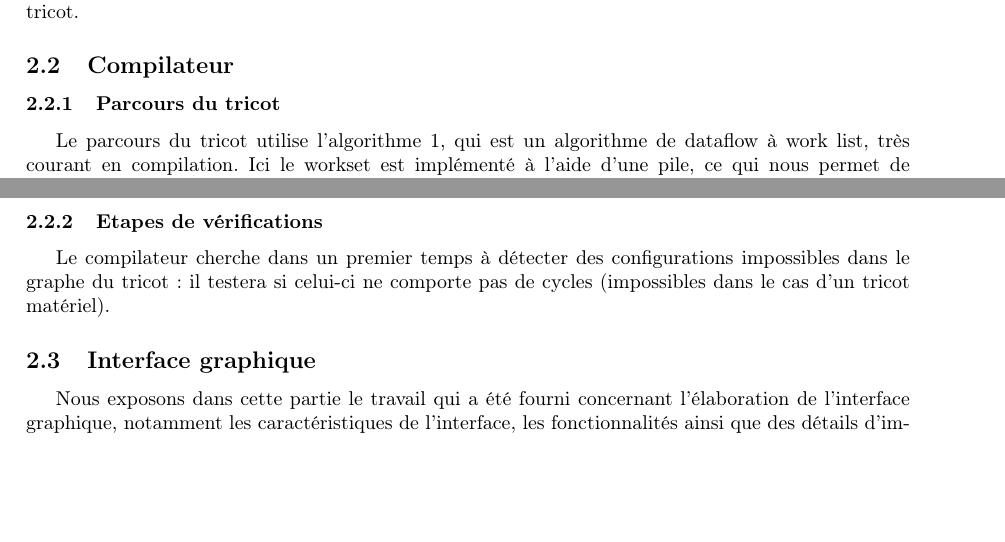
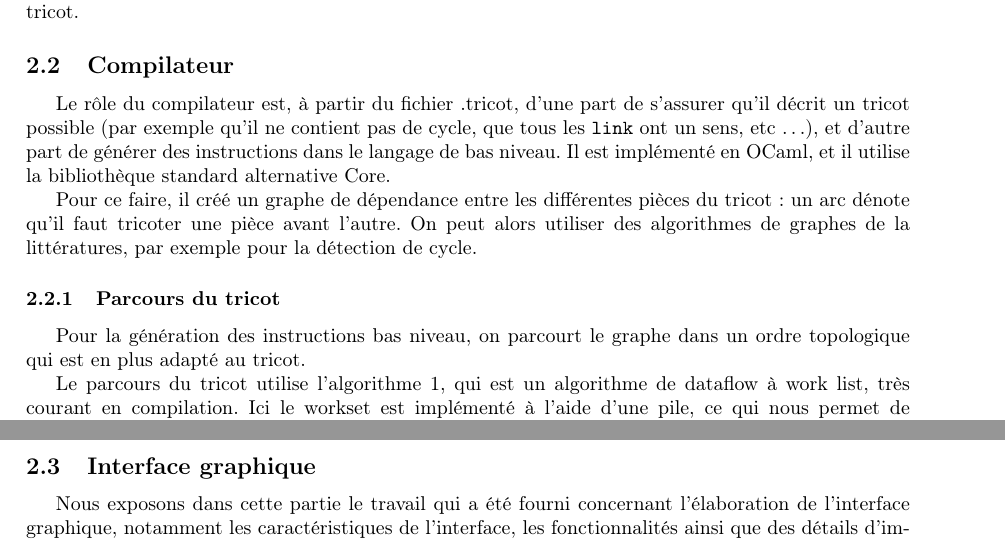
Before and after one commit to TriComp/Documents, a LaTeX paper (final-report/rapport.tex): two parts of pages 8 and 9 of 13, joined at a grey line, cut so that both start at the same text, the shorter picture padded with empty space. Compiled offline with pdfLaTeX.

Commit message:
Etoffé la partie compilateur

```diff
--- a/final-report/rapport.tex
+++ b/final-report/rapport.tex
@@ -429,9 +429,22 @@ Ainsi, les instructions que renvoie notre logiciel sont à la fois précises com
 
 \subsection{Compilateur} % TODO : à détailler
 
-% TODO : Intro
+Le rôle du compilateur est, à partir du fichier .tricot, d'une part de
+s'assurer qu'il décrit un tricot possible (par exemple qu'il ne contient
+pas de cycle, que tous les \texttt{link} ont un sens, etc \dots), et
+d'autre part de générer des instructions  dans le langage de bas niveau.
+Il est implémenté en OCaml, et il utilise la bibliothèque standard alternative
+Core.
+
+Pour ce faire, il créé un graphe de dépendance entre les différentes pièces
+du tricot: un arc dénote qu'il faut tricoter une pièce avant l'autre. On peut
+alors utiliser des algorithmes de graphes de la littératures, par exemple pour
+la détection de cycle.
 
 \subsubsection{Parcours du tricot}
+
+Pour la génération des instructions bas niveau, on parcourt le graphe
+dans un ordre topologique qui est en plus adapté au tricot.
 
 Le parcours du tricot utilise l'algorithme 1, qui est un algorithme de
 dataflow à work list, très courant en compilation. Ici le workset est
@@ -454,30 +467,12 @@ entre plusieurs aiguilles si ce n'est pas nécessaire.
       \State WorkSet $\leftarrow$ WorkSet $\cup$ \{ y \}
     \EndIf
   \EndFor
-
-
-%  \If{$i = \{r \leftarrow \phi (x_1, \dots, x_k)\}$}
-%    \State newval $\leftarrow \SBabrs{x_1}{lv} \sqcup \cdots \sqcup \SBabrs{x_k}{lv}$
-%  \ElsIf {$i = \{r \leftarrow x ~ op ~ y\}$}
-%    \State newval $\leftarrow \SBabrs{x ~ op ~ y}{lv}$
-%  \EndIf
-%  \If{$($newval $\sqcup$ $\SBabrs{r}{lv}) \neq \SBabrs{r}{lv}$}
-%    \State lv\,[$r$] $\leftarrow$ newval $\sqcup$ $\SBabrs{r}{lv}$
-%    \State WorkList $\leftarrow$ WorkList $\cup$ DefUse($r$)
-%  \EndIf
 \EndWhile
-
-%\State $WorkList \leftarrow map ~(\lambda (v : L) \to (v = \bot) ? \, \top : v) ~ WorkList$
 \end{algorithmic}
 \end{algorithm}
 
 \pagebreak
 
-\subsubsection{Etapes de vérifications}
-
-Le compilateur cherche dans un premier temps à détecter des configurations
-impossibles dans le graphe du tricot : il testera si celui-ci ne comporte pas de cycles
-(impossibles dans le cas d'un tricot matériel).
 
 \subsection{Interface graphique}
 
```
Also changed, not shown: final-report/rapport.tex (2 more changed lines).
